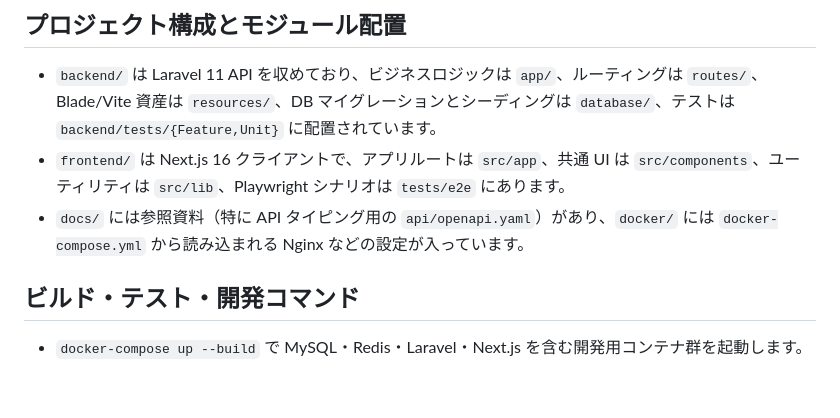
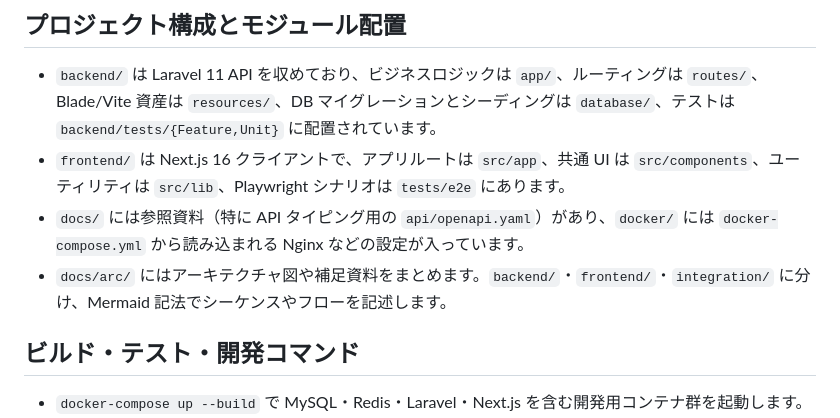
Before and after one commit to syuhei0519/cocex-test, a Markdown page: AGENTS.md, the part around one of its changes. Rendered like a GitHub page; blank space fills up the shorter version.

```diff
--- a/AGENTS.md
+++ b/AGENTS.md
@@ -6,6 +6,7 @@
 - `backend/` は Laravel 11 API を収めており、ビジネスロジックは `app/`、ルーティングは `routes/`、Blade/Vite 資産は `resources/`、DB マイグレーションとシーディングは `database/`、テストは `backend/tests/{Feature,Unit}` に配置されています。
 - `frontend/` は Next.js 16 クライアントで、アプリルートは `src/app`、共通 UI は `src/components`、ユーティリティは `src/lib`、Playwright シナリオは `tests/e2e` にあります。
 - `docs/` には参照資料（特に API タイピング用の `api/openapi.yaml`）があり、`docker/` には `docker-compose.yml` から読み込まれる Nginx などの設定が入っています。
+- `docs/arc/` にはアーキテクチャ図や補足資料をまとめます。`backend/`・`frontend/`・`integration/` に分け、Mermaid 記法でシーケンスやフローを記述します。
 
 ## ビルド・テスト・開発コマンド
 - `docker-compose up --build` で MySQL・Redis・Laravel・Next.js を含む開発用コンテナ群を起動します。
```
Also changed, not shown: other parts of AGENTS.md (+9 -0 lines).
